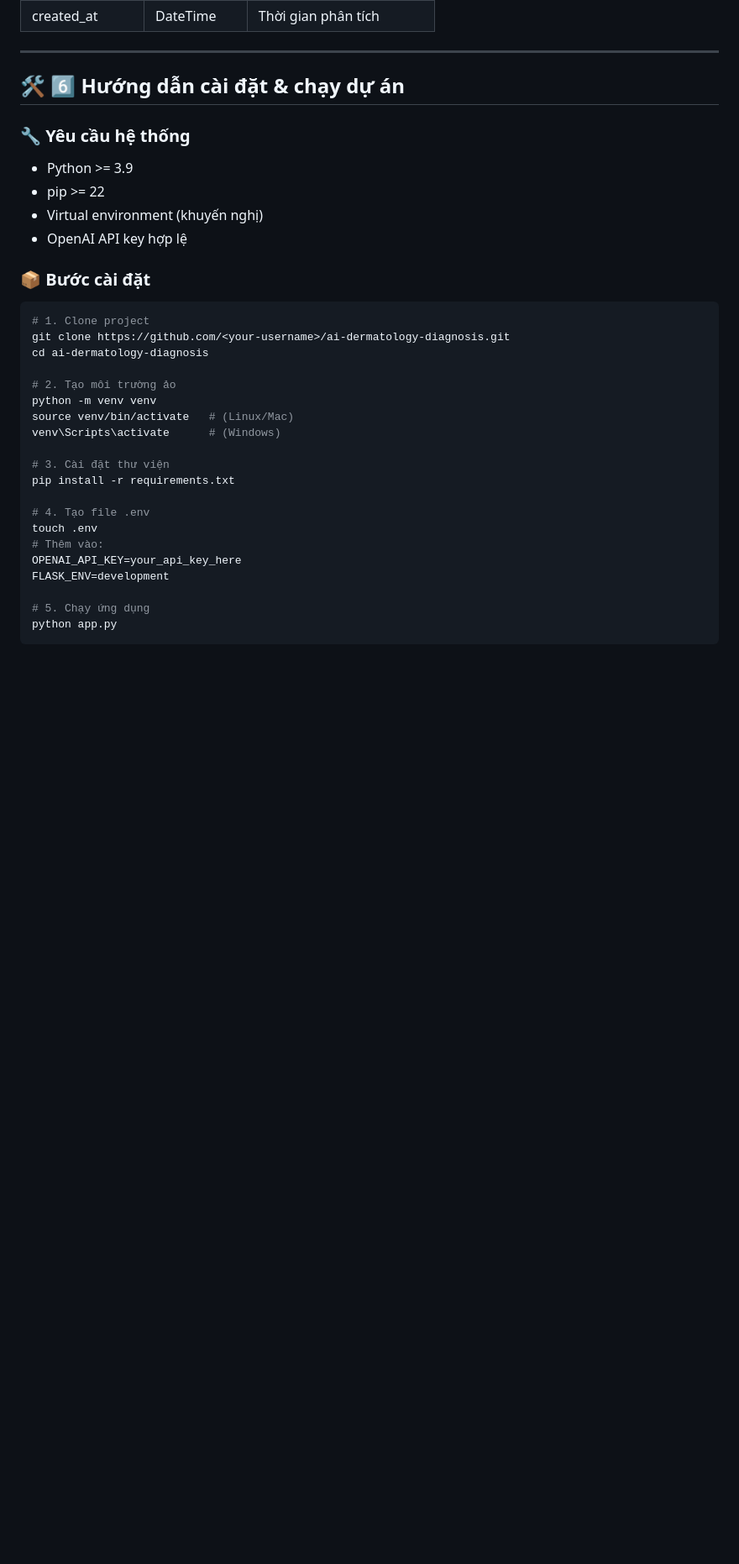
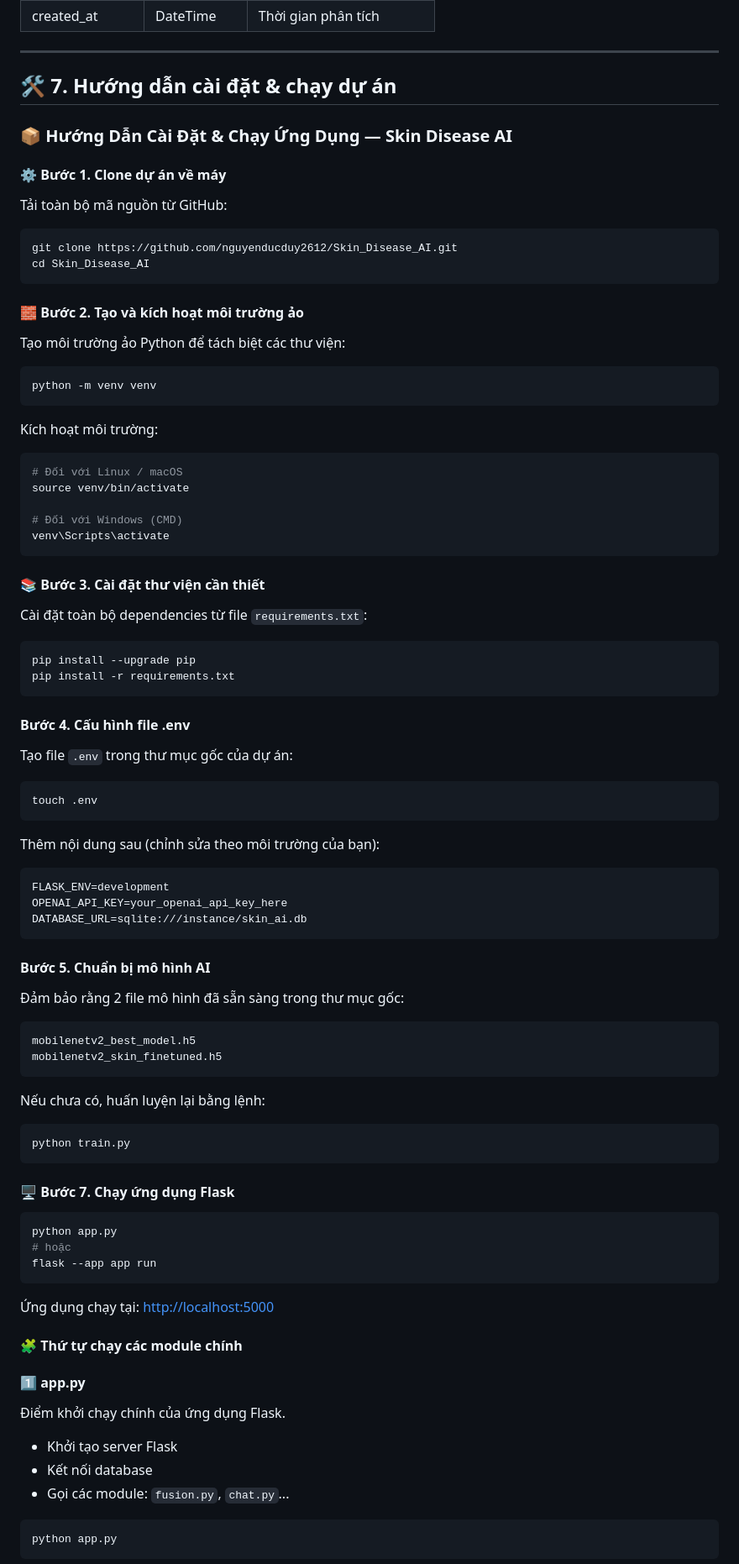
Before and after one commit to nguyenducduy2612/Skin_Disease_AI, a Markdown page: README.md, the part around the change printed below. Shown: that part at 84% size. Drawn GitHub-style; blank space fills up the shorter version.

````diff
--- a/README.md
+++ b/README.md
@@ -115,35 +144,69 @@ Người dùng → Flask Server → AI Models (CNN + GPT) → Cơ sở dữ li
 
 ---
 
-## 🛠️ 6️⃣ Hướng dẫn cài đặt & chạy dự án
+## 🛠️ 7. Hướng dẫn cài đặt & chạy dự án
+### 📦 Hướng Dẫn Cài Đặt & Chạy Ứng Dụng — Skin Disease AI
+#### ⚙️ Bước 1. Clone dự án về máy
+Tải toàn bộ mã nguồn từ GitHub:
+```bash
+git clone https://github.com/nguyenducduy2612/Skin_Disease_AI.git
+cd Skin_Disease_AI
+```
+#### 🧱 Bước 2. Tạo và kích hoạt môi trường ảo
+Tạo môi trường ảo Python để tách biệt các thư viện:
+```bash
+python -m venv venv
+```
+Kích hoạt môi trường:
+```bash
+# Đối với Linux / macOS
+source venv/bin/activate
 
-### 🔧 Yêu cầu hệ thống
-- Python >= 3.9
-- pip >= 22
-- Virtual environment (khuyến nghị)
-- OpenAI API key hợp lệ
+# Đối với Windows (CMD)
+venv\Scripts\activate
+```
+#### 📚 Bước 3. Cài đặt thư viện cần thiết
+Cài đặt toàn bộ dependencies từ file `requirements.txt`:
+```bash
+pip install --upgrade pip
+pip install -r requirements.txt
+```
+#### Bước 4. Cấu hình file .env
+Tạo file `.env` trong thư mục gốc của dự án:
+```bash
+touch .env
+```
+Thêm nội dung sau (chỉnh sửa theo môi trường của bạn):
+```bash
+FLASK_ENV=development
+OPENAI_API_KEY=your_openai_api_key_here
+DATABASE_URL=sqlite:///instance/skin_ai.db
+```
+####  Bước 5. Chuẩn bị mô hình AI
+Đảm bảo rằng 2 file mô hình đã sẵn sàng trong thư mục gốc:
+```
+mobilenetv2_best_model.h5
+mobilenetv2_skin_finetuned.h5
+```
 
-### 📦 Bước cài đặt
+Nếu chưa có, huấn luyện lại bằng lệnh:
+```bash
+python train.py
+```
+#### 🖥️ Bước 7. Chạy ứng dụng Flask
+```bash
+python app.py
+# hoặc
+flask --app app run
+```
+Ứng dụng chạy tại: [http://localhost:5000](http://localhost:5000)
+#### 🧩 Thứ tự chạy các module chính
 
+#### 1️⃣ app.py
+Điểm khởi chạy chính của ứng dụng Flask.
+- Khởi tạo server Flask
+- Kết nối database
+- Gọi các module: `fusion.py`, `chat.py`...
 ```bash
-# 1. Clone project
-git clone https://github.com/<your-username>/ai-dermatology-diagnosis.git
-cd ai-dermatology-diagnosis
-
-# 2. Tạo môi trường ảo
-python -m venv venv
-source venv/bin/activate   # (Linux/Mac)
-venv\Scripts\activate      # (Windows)
-
-# 3. Cài đặt thư viện
-pip install -r requirements.txt
-
-# 4. Tạo file .env
-touch .env
-# Thêm vào:
-OPENAI_API_KEY=your_api_key_here
-FLASK_ENV=development
-
-# 5. Chạy ứng dụng
 python app.py
 ```
````
Also changed, not shown: other parts of README.md (+108 -22 lines).
